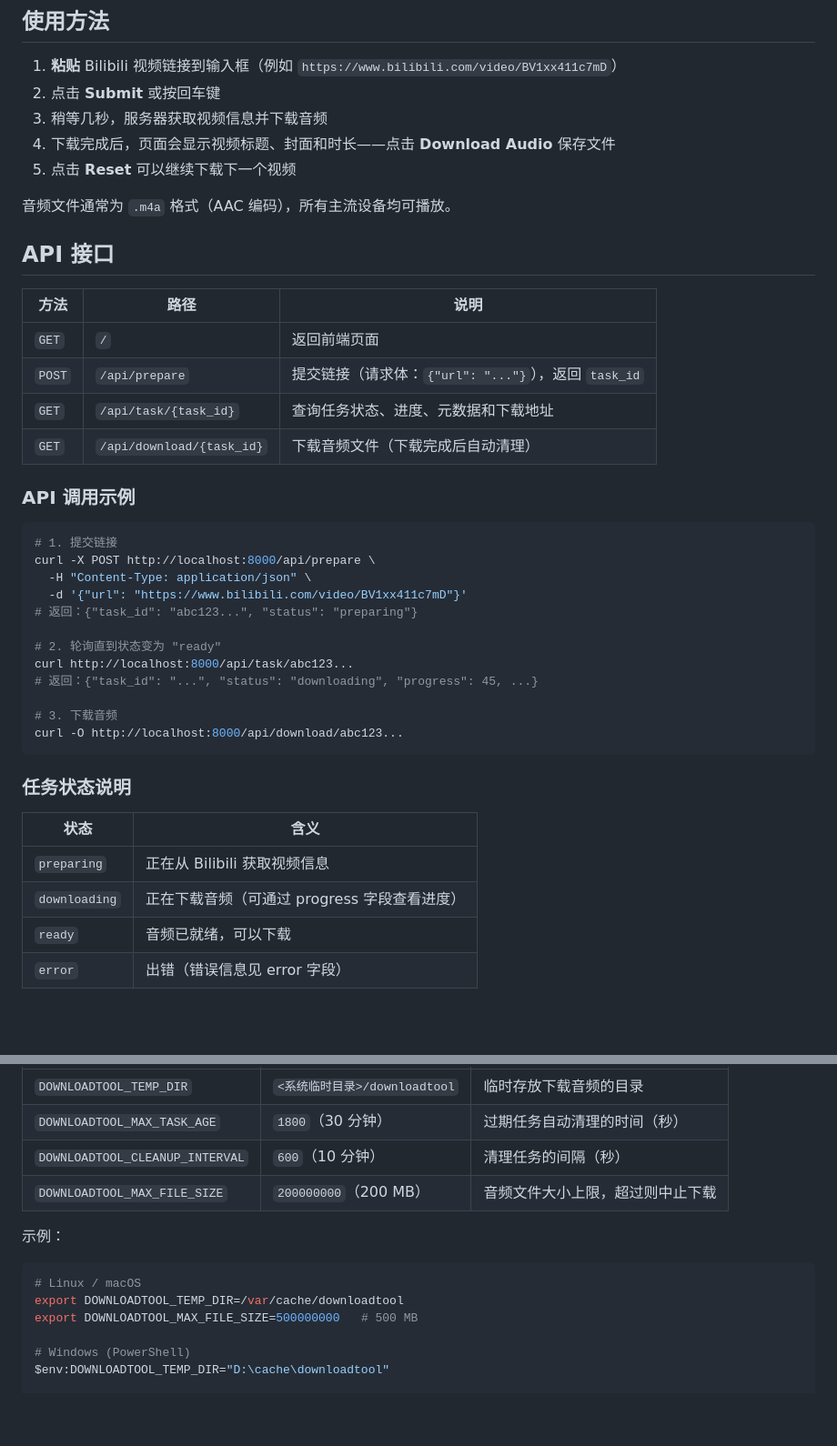
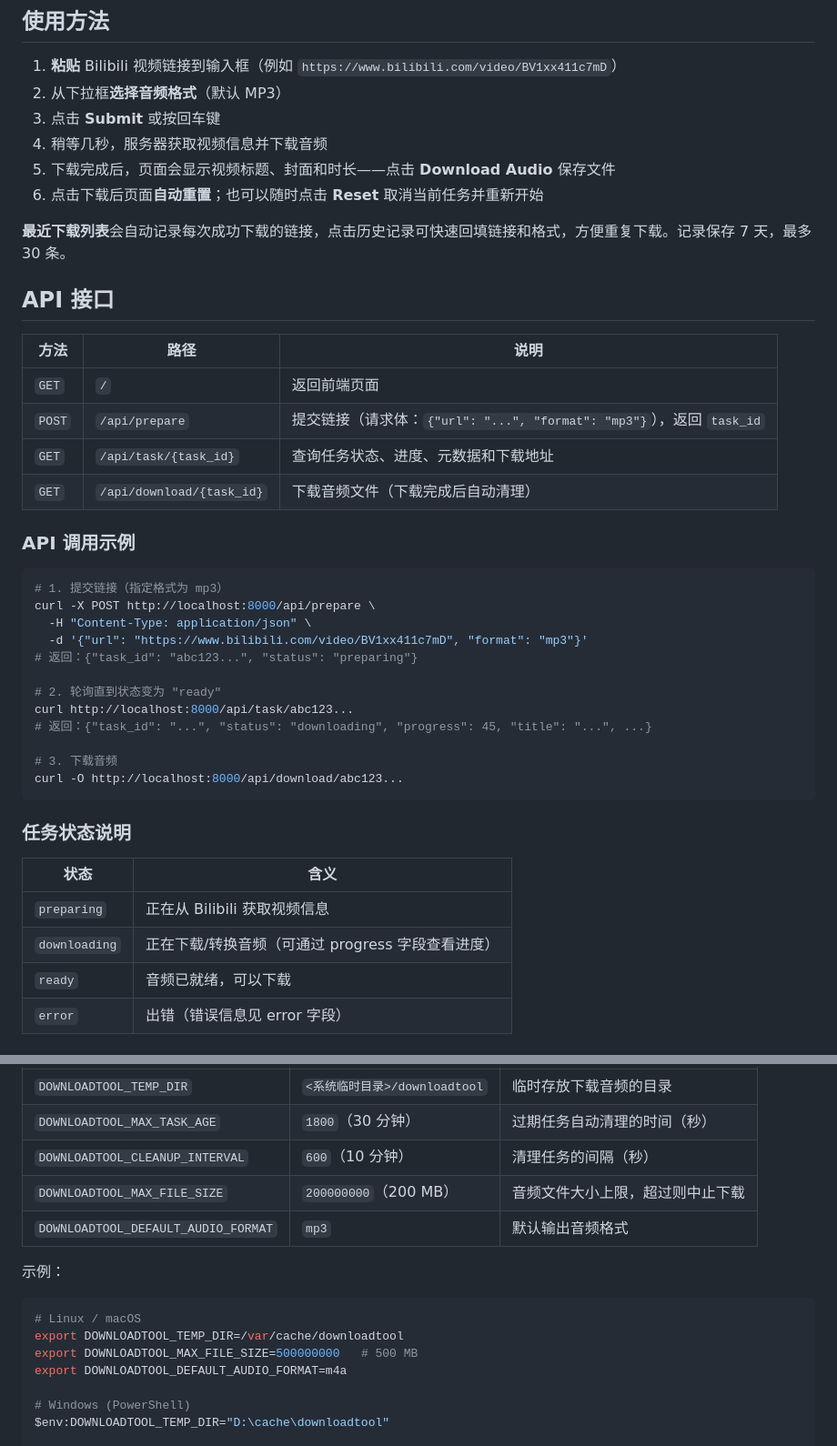
Before and after one commit to dj080808/BiliAudioDownloader, a Markdown page: README.md, 2 parts joined by grey strips. Shown at 91% size. Rendered like a GitHub page; blank space fills up the shorter version.

````diff
--- a/README.md
+++ b/README.md
@@ -55,34 +89,35 @@ uvicorn main:app --host 0.0.0.0 --port 8000 --reload
 ## 使用方法
 
 1. **粘贴** Bilibili 视频链接到输入框（例如 `https://www.bilibili.com/video/BV1xx411c7mD`）
-2. 点击 **Submit** 或按回车键
-3. 稍等几秒，服务器获取视频信息并下载音频
-4. 下载完成后，页面会显示视频标题、封面和时长——点击 **Download Audio** 保存文件
-5. 点击 **Reset** 可以继续下载下一个视频
+2. 从下拉框**选择音频格式**（默认 MP3）
+3. 点击 **Submit** 或按回车键
+4. 稍等几秒，服务器获取视频信息并下载音频
+5. 下载完成后，页面会显示视频标题、封面和时长——点击 **Download Audio** 保存文件
+6. 点击下载后页面**自动重置**；也可以随时点击 **Reset** 取消当前任务并重新开始
 
-音频文件通常为 `.m4a` 格式（AAC 编码），所有主流设备均可播放。
+**最近下载列表**会自动记录每次成功下载的链接，点击历史记录可快速回填链接和格式，方便重复下载。记录保存 7 天，最多 30 条。
 
 ## API 接口
 
 | 方法 | 路径 | 说明 |
 |------|------|------|
 | `GET` | `/` | 返回前端页面 |
-| `POST` | `/api/prepare` | 提交链接（请求体：`{"url": "..."}`），返回 `task_id` |
+| `POST` | `/api/prepare` | 提交链接（请求体：`{"url": "...", "format": "mp3"}`），返回 `task_id` |
 | `GET` | `/api/task/{task_id}` | 查询任务状态、进度、元数据和下载地址 |
 | `GET` | `/api/download/{task_id}` | 下载音频文件（下载完成后自动清理） |
 
 ### API 调用示例
 
 ```bash
-# 1. 提交链接
+# 1. 提交链接（指定格式为 mp3）
 curl -X POST http://localhost:8000/api/prepare \
   -H "Content-Type: application/json" \
-  -d '{"url": "https://www.bilibili.com/video/BV1xx411c7mD"}'
+  -d '{"url": "https://www.bilibili.com/video/BV1xx411c7mD", "format": "mp3"}'
 # 返回：{"task_id": "abc123...", "status": "preparing"}
 
 # 2. 轮询直到状态变为 "ready"
 curl http://localhost:8000/api/task/abc123...
-# 返回：{"task_id": "...", "status": "downloading", "progress": 45, ...}
+# 返回：{"task_id": "...", "status": "downloading", "progress": 45, "title": "...", ...}
 
 # 3. 下载音频
 curl -O http://localhost:8000/api/download/abc123...
@@ -93,7 +128,7 @@ curl -O http://localhost:8000/api/download/abc123...
 | 状态 | 含义 |
 |------|------|
 | `preparing` | 正在从 Bilibili 获取视频信息 |
-| `downloading` | 正在下载音频（可通过 progress 字段查看进度） |
+| `downloading` | 正在下载/转换音频（可通过 progress 字段查看进度） |
 | `ready` | 音频已就绪，可以下载 |
 | `error` | 出错（错误信息见 error 字段） |
 
@@ -107,6 +142,7 @@ curl -O http://localhost:8000/api/download/abc123...
 | `DOWNLOADTOOL_MAX_TASK_AGE` | `1800`（30 分钟） | 过期任务自动清理的时间（秒） |
 | `DOWNLOADTOOL_CLEANUP_INTERVAL` | `600`（10 分钟） | 清理任务的间隔（秒） |
 | `DOWNLOADTOOL_MAX_FILE_SIZE` | `200000000`（200 MB） | 音频文件大小上限，超过则中止下载 |
+| `DOWNLOADTOOL_DEFAULT_AUDIO_FORMAT` | `mp3` | 默认输出音频格式 |
 
 示例：
 
@@ -114,6 +150,7 @@ curl -O http://localhost:8000/api/download/abc123...
 # Linux / macOS
 export DOWNLOADTOOL_TEMP_DIR=/var/cache/downloadtool
 export DOWNLOADTOOL_MAX_FILE_SIZE=500000000   # 500 MB
+export DOWNLOADTOOL_DEFAULT_AUDIO_FORMAT=m4a
 
 # Windows (PowerShell)
 $env:DOWNLOADTOOL_TEMP_DIR="D:\cache\downloadtool"
````
Also changed, not shown: other parts of README.md (+49 -8 lines).
